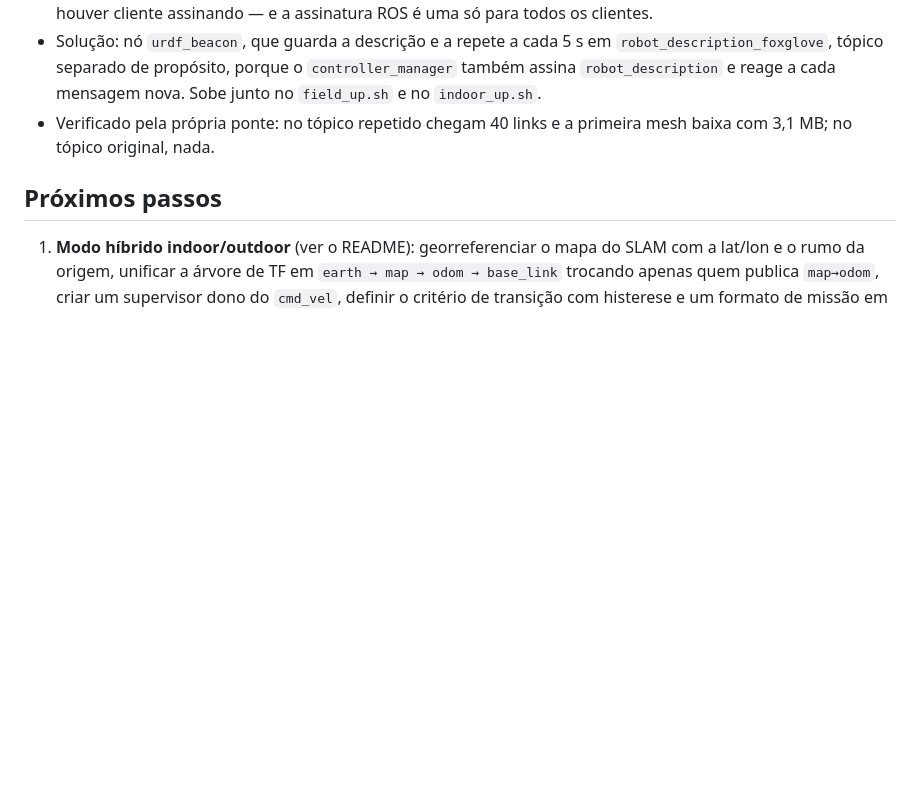
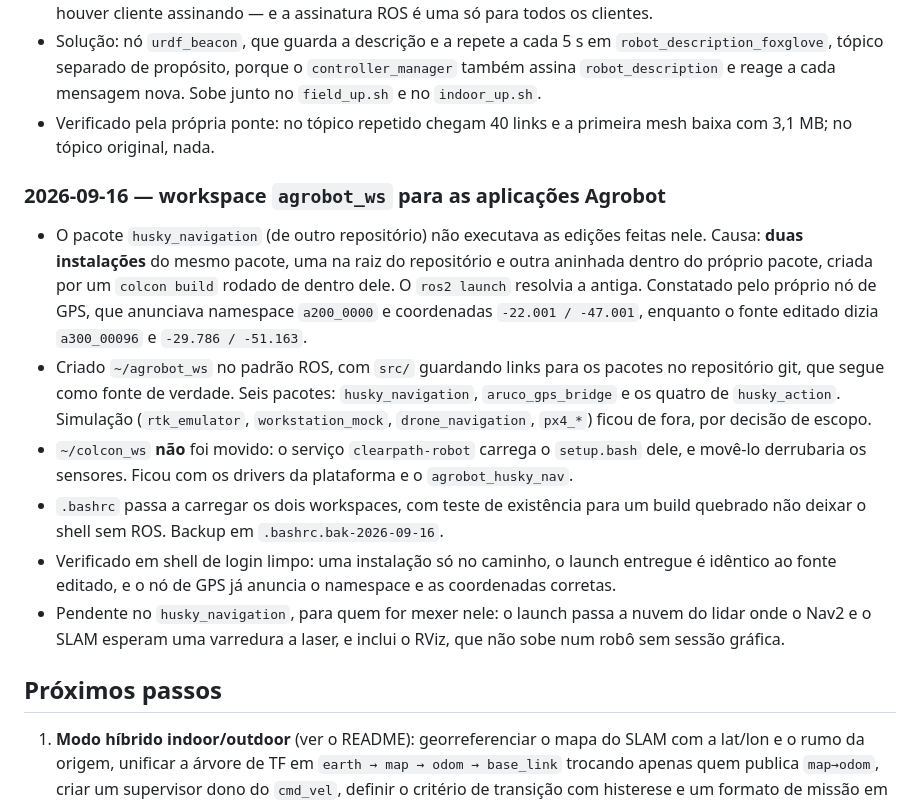
Before and after one commit to artur-martini-isi/husky-navigation, a Markdown page: PLAN.md, the part around the change. Drawn GitHub-style; blank space fills up the shorter version.

```diff
--- a/PLAN.md
+++ b/PLAN.md
@@ -203,6 +203,26 @@ para arquitetura e operação, `agrobot_husky_nav/README.md` para o pacote.
 - Verificado pela própria ponte: no tópico repetido chegam 40 links e a primeira mesh baixa com
   3,1 MB; no tópico original, nada.
 
+### 2026-09-16 — workspace `agrobot_ws` para as aplicações Agrobot
+- O pacote `husky_navigation` (de outro repositório) não executava as edições feitas nele. Causa:
+  **duas instalações** do mesmo pacote, uma na raiz do repositório e outra aninhada dentro do próprio
+  pacote, criada por um `colcon build` rodado de dentro dele. O `ros2 launch` resolvia a antiga.
+  Constatado pelo próprio nó de GPS, que anunciava namespace `a200_0000` e coordenadas `-22.001 /
+  -47.001`, enquanto o fonte editado dizia `a300_00096` e `-29.786 / -51.163`.
+- Criado `~/agrobot_ws` no padrão ROS, com `src/` guardando links para os pacotes no repositório git,
+  que segue como fonte de verdade. Seis pacotes: `husky_navigation`, `aruco_gps_bridge` e os quatro de
+  `husky_action`. Simulação (`rtk_emulator`, `workstation_mock`, `drone_navigation`, `px4_*`) ficou
+  de fora, por decisão de escopo.
+- `~/colcon_ws` **não** foi movido: o serviço `clearpath-robot` carrega o `setup.bash` dele, e movê-lo
+  derrubaria os sensores. Ficou com os drivers da plataforma e o `agrobot_husky_nav`.
+- `.bashrc` passa a carregar os dois workspaces, com teste de existência para um build quebrado não
+  deixar o shell sem ROS. Backup em `.bashrc.bak-2026-09-16`.
+- Verificado em shell de login limpo: uma instalação só no caminho, o launch entregue é idêntico ao
+  fonte editado, e o nó de GPS já anuncia o namespace e as coordenadas corretas.
+- Pendente no `husky_navigation`, para quem for mexer nele: o launch passa a nuvem do lidar onde o
+  Nav2 e o SLAM esperam uma varredura a laser, e inclui o RViz, que não sobe num robô sem sessão
+  gráfica.
+
 ## Próximos passos
 1. **Modo híbrido indoor/outdoor** (ver o README): georreferenciar o mapa do SLAM com a lat/lon e o
    rumo da origem, unificar a árvore de TF em `earth → map → odom → base_link` trocando apenas quem
```
Also changed, not shown: README.md (+17 -1 lines).
